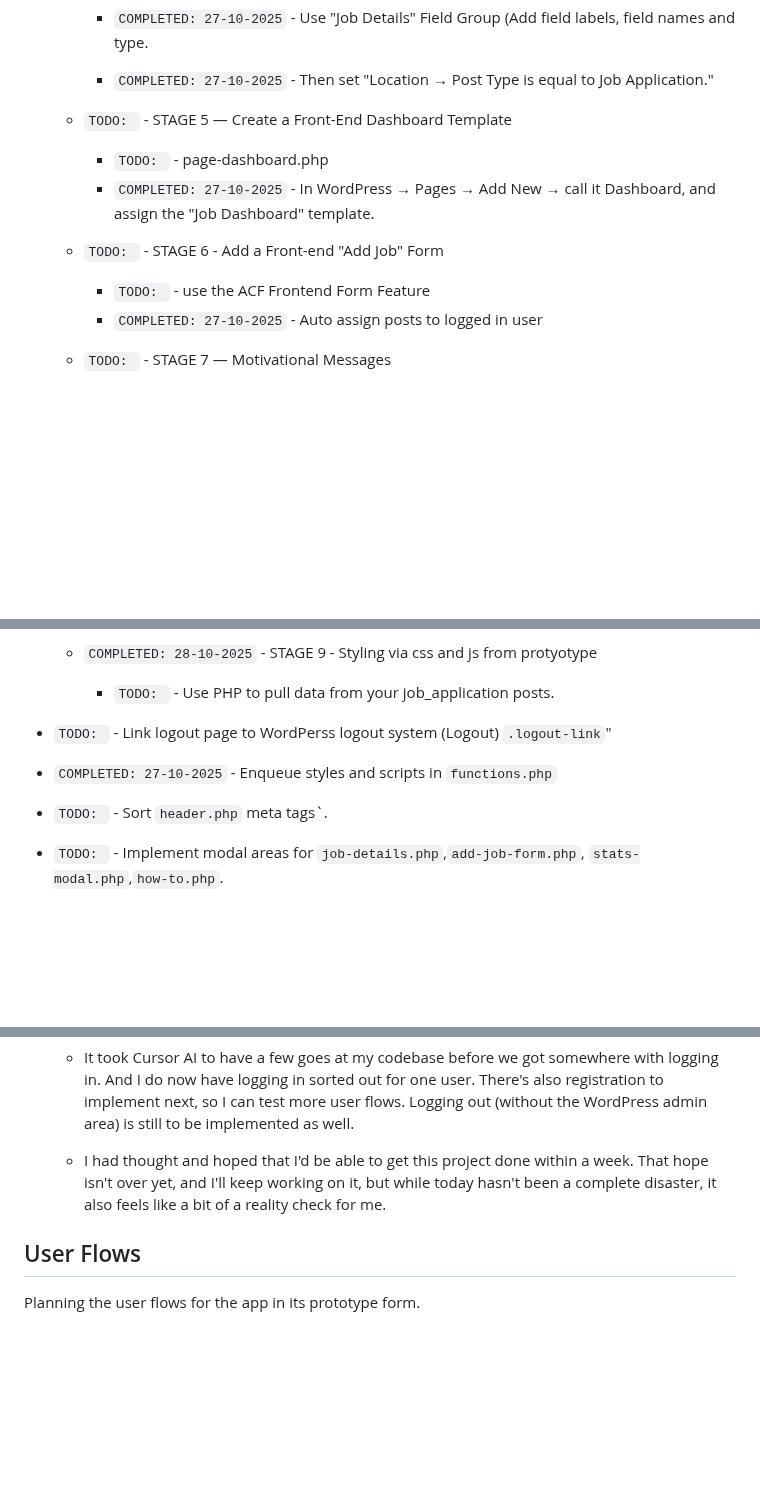
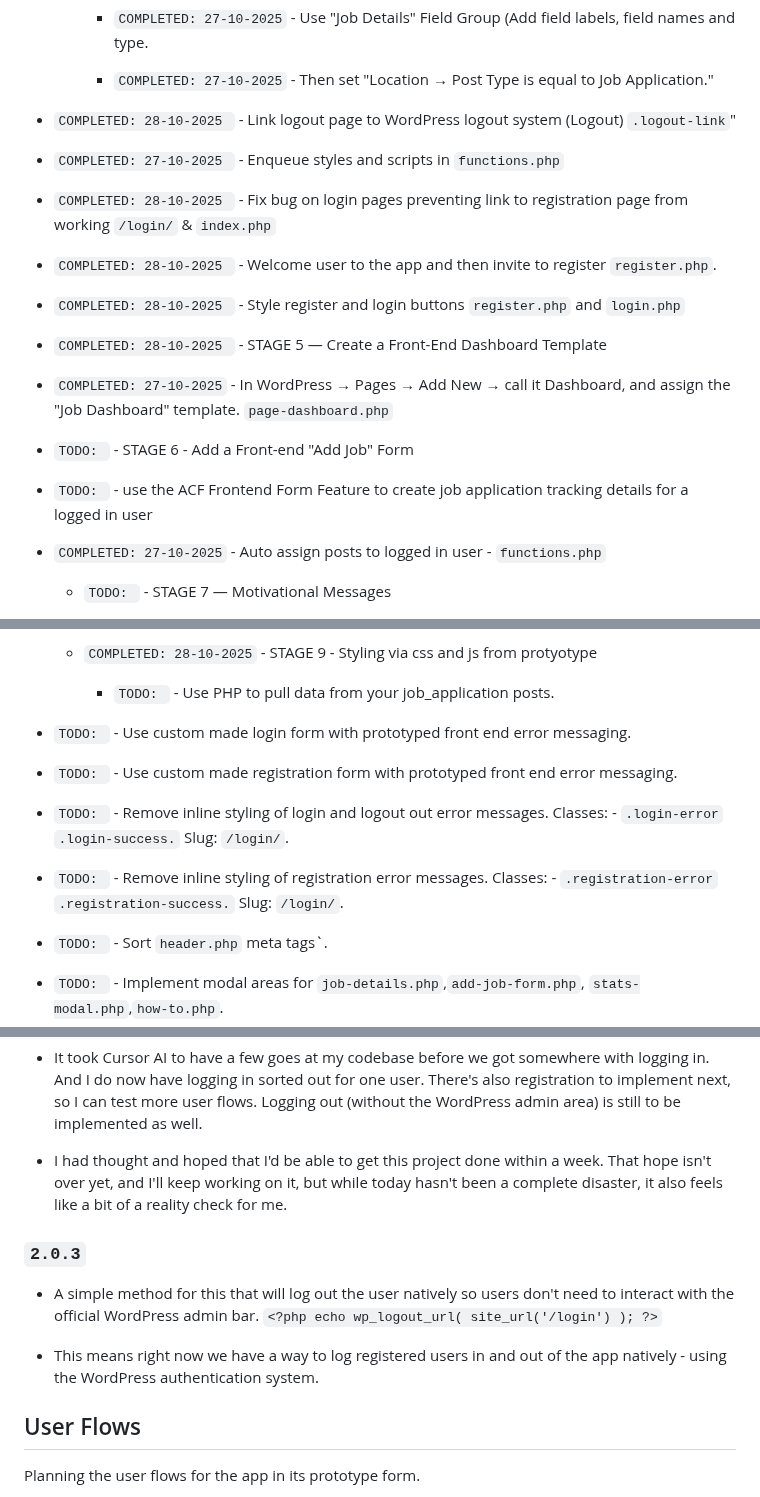
Before and after one commit to jg-digital-media/jgdm_jobs_pathway, a Markdown page: readme.md, 3 parts joined by grey strips. GitHub-like rendering; blank space fills up the shorter version.

Commit message:
update task list

```diff
--- a/readme.md
+++ b/readme.md
@@ -89,14 +89,17 @@ The following pages are assigned to templates in the `wp-content/themes/jobs_pat
 
 	  + `COMPLETED: 27-10-2025` - Then set "Location → Post Type is equal to Job Application."
 
-  + `TODO: ` - STAGE 5 — Create a Front-End Dashboard Template
++ `COMPLETED: 28-10-2025 ` - Link logout page to WordPress logout system (Logout) `.logout-link`"
++ `COMPLETED: 27-10-2025 ` - Enqueue styles and scripts in `functions.php`
++ `COMPLETED: 28-10-2025 ` - Fix bug on login pages preventing link to registration page from working `/login/` & `index.php`
++ `COMPLETED: 28-10-2025 ` - Welcome user to the app and then invite to register `register.php`.
++ `COMPLETED: 28-10-2025 ` - Style register and login buttons `register.php` and `login.php`
++ `COMPLETED: 28-10-2025 ` - STAGE 5 — Create a Front-End Dashboard Template
++ `COMPLETED: 27-10-2025` - In WordPress → Pages → Add New → call it Dashboard, and assign the "Job Dashboard" template. `page-dashboard.php`
 
-	  + `TODO: ` - page-dashboard.php
-	  + `COMPLETED: 27-10-2025` - In WordPress → Pages → Add New → call it Dashboard, and assign the "Job Dashboard" template.
-
-  + `TODO: ` - STAGE 6 - Add a Front-end "Add Job" Form
-	  + `TODO: ` - use the ACF Frontend Form Feature
-	  + `COMPLETED: 27-10-2025` - Auto assign posts to logged in user
++ `TODO: ` - STAGE 6 - Add a Front-end "Add Job" Form
++ `TODO: ` - use the ACF Frontend Form Feature to create job application tracking details for a logged in user
++ `COMPLETED: 27-10-2025` - Auto assign posts to logged in user - `functions.php`
 
   + `TODO: ` - STAGE 7 — Motivational Messages
 
@@ -114,8 +117,10 @@ The following pages are assigned to templates in the `wp-content/themes/jobs_pat
 
 	  + `TODO: ` - Use PHP to pull data from your job_application posts.
 
-+ `TODO: ` - Link logout page to WordPerss logout system (Logout) `.logout-link`"
-+ `COMPLETED: 27-10-2025` - Enqueue styles and scripts in `functions.php`
++ `TODO: ` - Use custom made login form with prototyped front end error messaging.
++ `TODO: ` - Use custom made registration form with prototyped front end error messaging.
++ `TODO: ` - Remove inline styling of login and logout out error messages. Classes: -  `.login-error` `.login-success.` Slug: `/login/`.
++ `TODO: ` - Remove inline styling of registration error messages. Classes: -  `.registration-error` `.registration-success.` Slug: `/login/`.
 + `TODO: ` - Sort `header.php` meta tags`.
 + `TODO: ` - Implement modal areas for `job-details.php`,`add-job-form.php`, `stats-modal.php`,`how-to.php`.
 + `TODO: ` - modal styles
@@ -295,6 +298,12 @@ The following pages are assigned to templates in the `wp-content/themes/jobs_pat
   + It took Cursor AI to have a few goes at my codebase before we got somewhere with logging in. And I do now have logging in sorted out for one user.  There's also registration to implement next, so I can test more user flows.  Logging out (without the WordPress admin area)  is still to be implemented as well.
 
   + I had thought and hoped that I'd be able to get this project done within a week.  That hope isn't over yet, and I'll keep working on it, but while today hasn't been a complete disaster, it also feels like a bit of a reality check for me.
+
+### `2.0.3`
+
+  + A simple method for this that will log out the user natively so users don't need to interact with the official WordPress admin bar. `<?php echo wp_logout_url( site_url('/login') ); ?>`
+
+  + This means right now we have a way to log registered users in and out of the app natively - using the WordPress authentication system.
 
 ## User Flows
 
```
Also changed, not shown: other parts of readme.md (+3 -5 lines).
